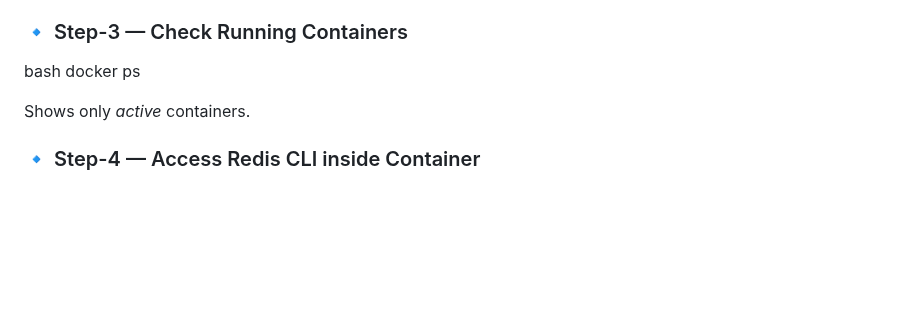
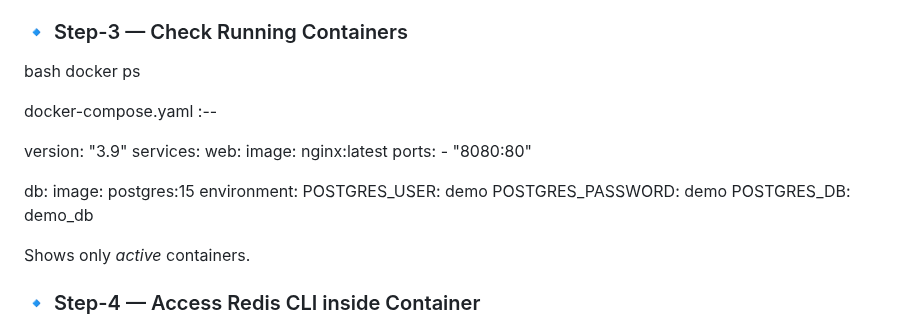
Before and after one commit to Kavya-286/my-repo, a Markdown page: README.md, the part around one of its changes. Drawn GitHub-style; blank space fills up the shorter version.

Commit message:
Add docker-compose setup for web, db, and redis
Added docker-compose configuration for web, db, and redis services with networking and persistent storage.

```diff
--- a/README.md
+++ b/README.md
@@ -819,6 +819,21 @@ docker run --name my-redis -d redis
 bash
 docker ps
 
+docker-compose.yaml :--
+
+version: "3.9"
+services:
+  web:
+    image: nginx:latest
+    ports:
+      - "8080:80"
+
+  db:
+    image: postgres:15
+    environment:
+      POSTGRES_USER: demo
+      POSTGRES_PASSWORD: demo
+      POSTGRES_DB: demo_db
 
 Shows only *active* containers.
 
```
Also changed, not shown: other parts of README.md (+125 -1 lines).
